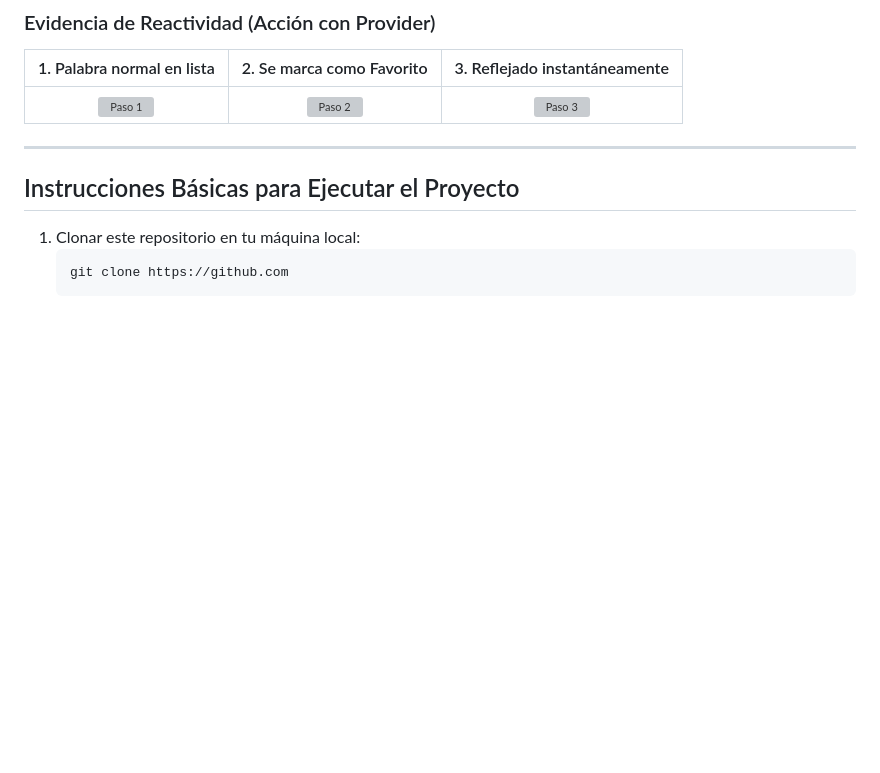
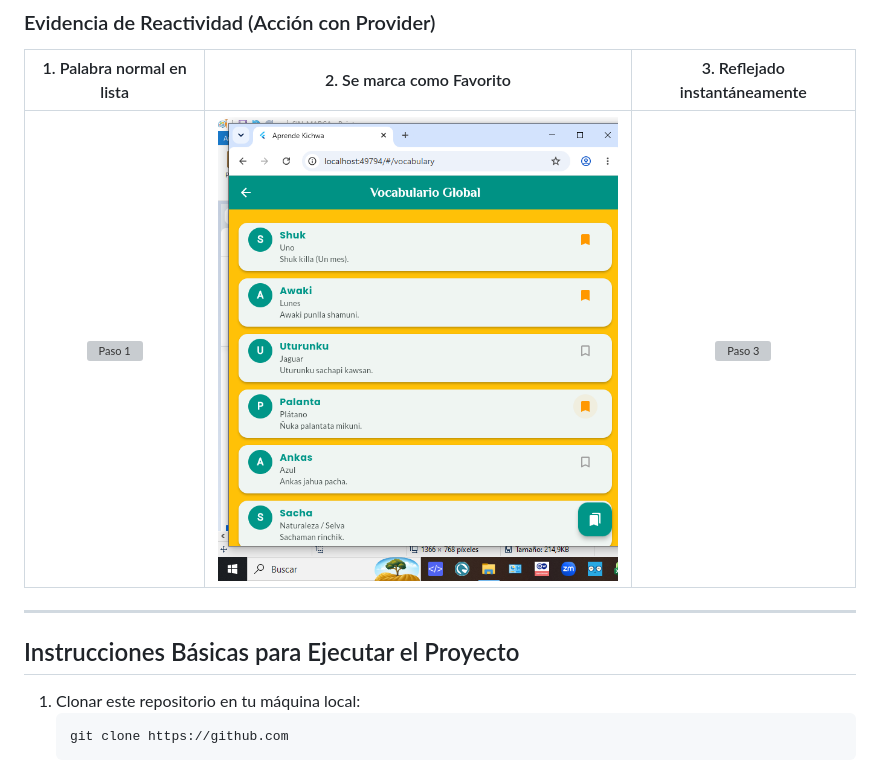
Before and after one commit to jorgesislema-sketch/mi_kichwa, a Markdown page: README.md, the part around the change. Drawn GitHub-style; blank space fills up the shorter version; grey boxes are pictures that could not be loaded.

Commit message:
con_marca

```diff
--- a/README.md
+++ b/README.md
@@ -94,7 +94,7 @@ Para cumplir con las buenas prácticas de diseño atómico y reciclaje de códig
 
 | 1. Palabra normal en lista | 2. Se marca como Favorito | 3. Reflejado instantáneamente |
 |:---:|:---:|:---:|
-| ![Paso 1](https://placehold.co) | ![Paso 2](https://placehold.co) | ![Paso 3](https://placehold.co) |
+| ![Paso 1](https://placehold.co) | ![Paso 2](capturas/CON_MARCA.png) | ![Paso 3](https://placehold.co) |
 
 
 ---
```
